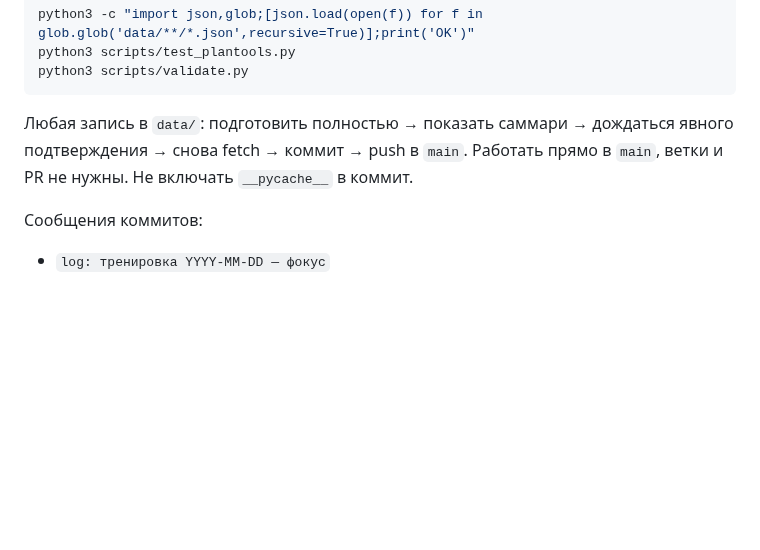
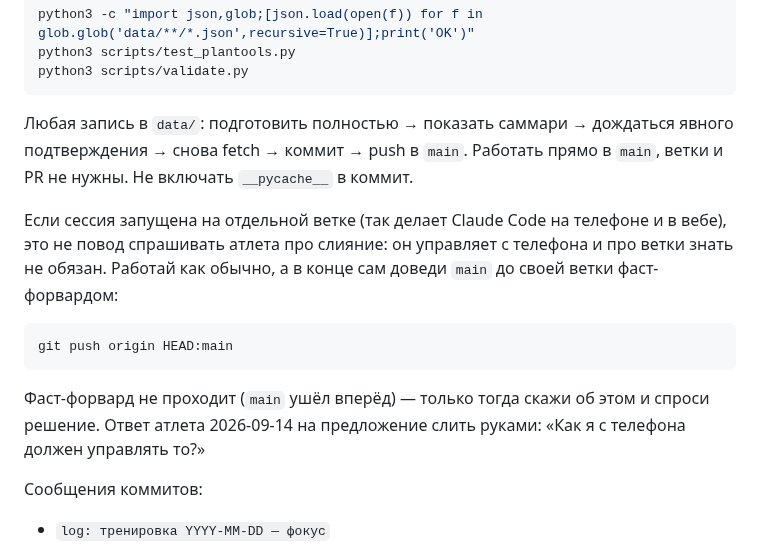
Before and after one commit to naWka/personal-trainer, a Markdown page: CLAUDE.md, the part around the change. Rendered like a GitHub page; blank space fills up the shorter version.

Commit message:
tools: сессия на ветке сама доводит main фаст-форвардом
Claude Code на телефоне и в вебе запускает сессию на отдельной ветке. 14 сентября
агент записал тренировку, запушил в ветку и предложил атлету слить руками — при
том что в CLAUDE.md уже написано «работать прямо в main, ветки и PR не нужны».
Его ответ: «Как я с телефона должен управлять то?»

Теперь правило явное: ветка запуска — деталь среды, а не повод спрашивать.
В конце работы агент сам делает git push origin HEAD:main и спрашивает только
если фаст-форвард не проходит.

Co-Authored-By: Claude Opus 5 <noreply@anthropic.com>
Claude-Session: https://claude.ai/code/session_01DzafzN1JiNoGs8GWYjkJck

````diff
--- a/CLAUDE.md
+++ b/CLAUDE.md
@@ -253,6 +253,19 @@ python3 scripts/validate.py
 явного подтверждения → снова fetch → коммит → push в `main`. Работать прямо
 в `main`, ветки и PR не нужны. Не включать `__pycache__` в коммит.
 
+Если сессия запущена на отдельной ветке (так делает Claude Code на телефоне и
+в вебе), это не повод спрашивать атлета про слияние: он управляет с телефона и
+про ветки знать не обязан. Работай как обычно, а в конце сам доведи `main` до
+своей ветки фаст-форвардом:
+
+```bash
+git push origin HEAD:main
+```
+
+Фаст-форвард не проходит (`main` ушёл вперёд) — только тогда скажи об этом
+и спроси решение. Ответ атлета 2026-09-14 на предложение слить руками:
+«Как я с телефона должен управлять то?»
+
 Сообщения коммитов:
 
 - `log: тренировка YYYY-MM-DD — фокус`
````
